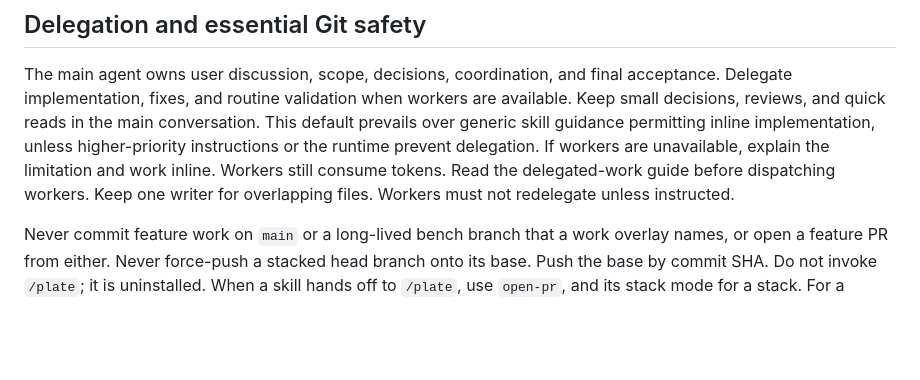
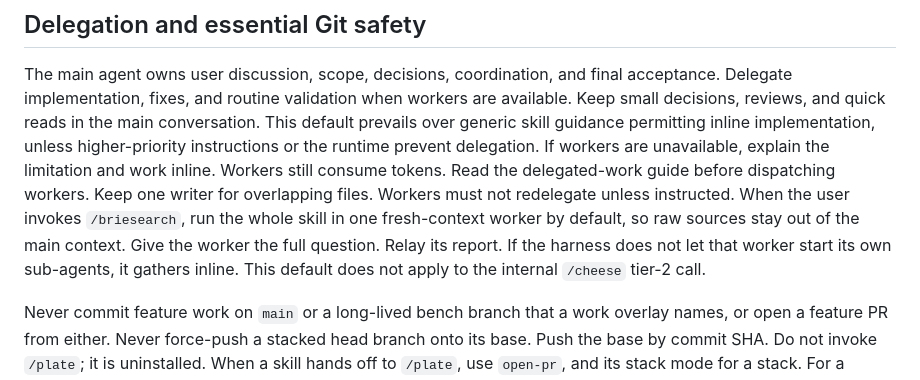
Before and after one commit to sucramual/mp, a Markdown page: agents/global.md, the part around the change. Rendered like a GitHub page; blank space fills up the shorter version.

Commit message:
docs(agents): run /briesearch in a fresh worker by default

```diff
--- a/agents/global.md
+++ b/agents/global.md
@@ -75,6 +75,7 @@ Delegate implementation, fixes, and routine validation when workers are availabl
 This default prevails over generic skill guidance permitting inline implementation, unless higher-priority instructions or the runtime prevent delegation.
 If workers are unavailable, explain the limitation and work inline. Workers still consume tokens.
 Read the delegated-work guide before dispatching workers. Keep one writer for overlapping files. Workers must not redelegate unless instructed.
+When the user invokes `/briesearch`, run the whole skill in one fresh-context worker by default, so raw sources stay out of the main context. Give the worker the full question. Relay its report. If the harness does not let that worker start its own sub-agents, it gathers inline. This default does not apply to the internal `/cheese` tier-2 call.
 
 Never commit feature work on `main` or a long-lived bench branch that a work overlay names, or open a feature PR from either.
 Never force-push a stacked head branch onto its base. Push the base by commit SHA.
```
